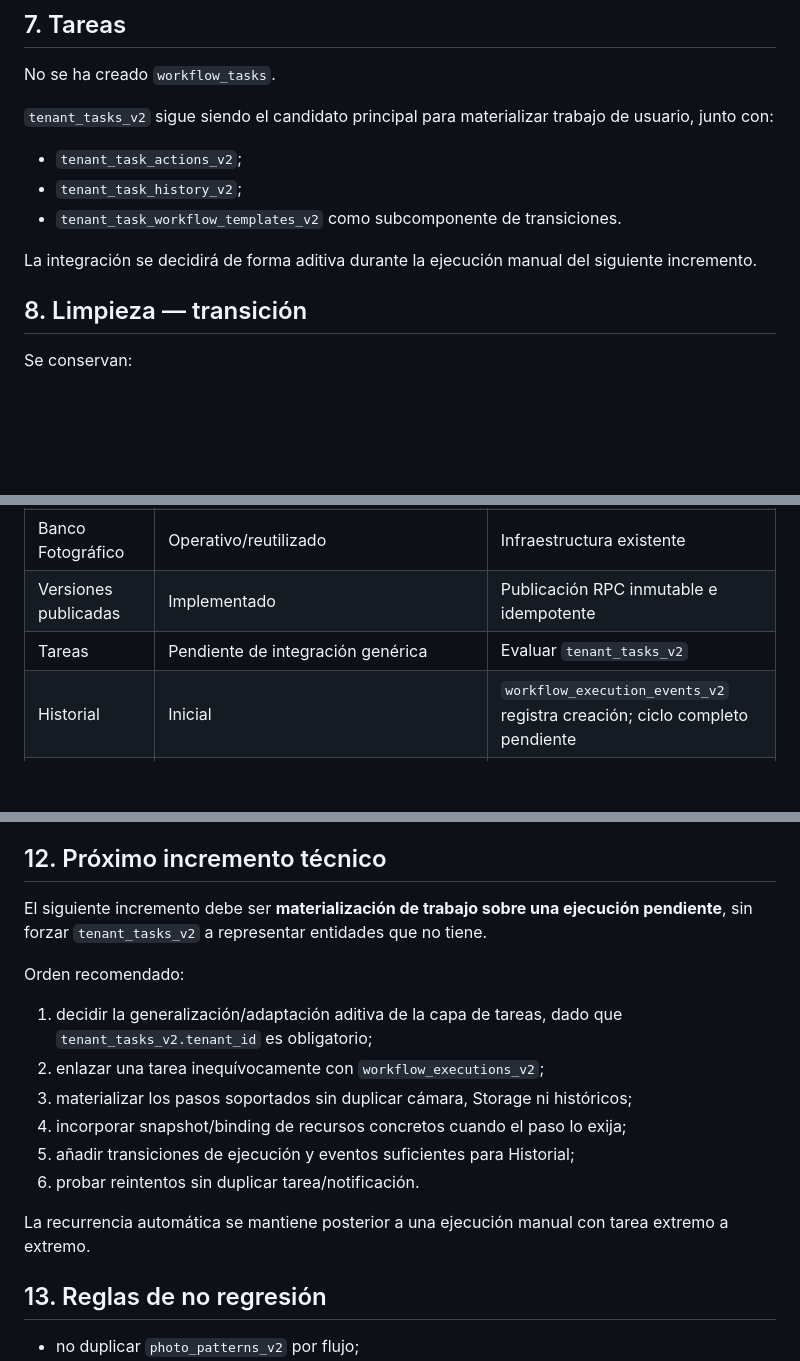
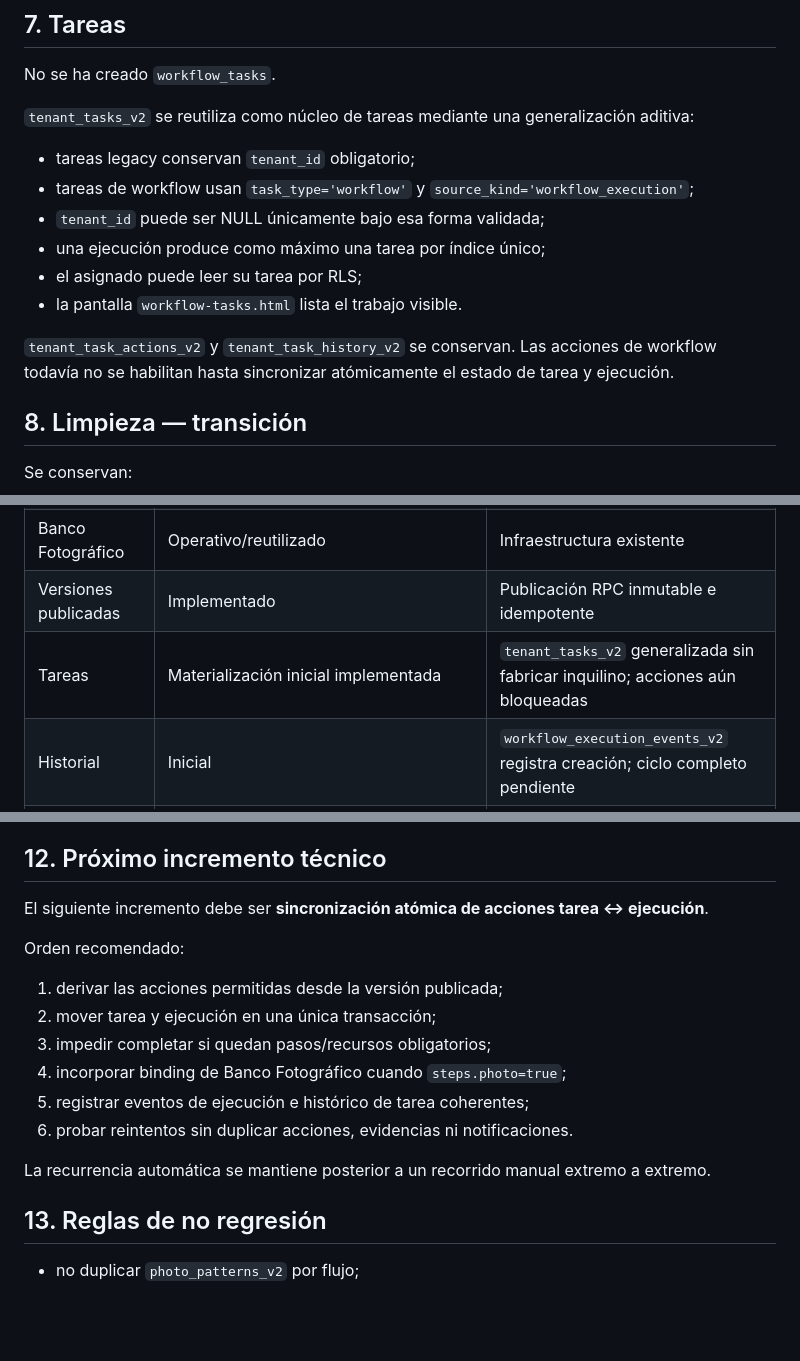
Before and after one commit to jdlc86/gestionpisos, a Markdown page: docs/WORKFLOW_STATUS.md, 3 parts joined by grey strips. Rendered like a GitHub page; blank space fills up the shorter version.

Commit message:
docs: record workflow task materialization

```diff
--- a/docs/WORKFLOW_STATUS.md
+++ b/docs/WORKFLOW_STATUS.md
@@ -146,13 +146,16 @@ Cuando exista una ejecución real, el motor deberá congelar la versión exacta
 
 No se ha creado `workflow_tasks`.
 
-`tenant_tasks_v2` sigue siendo el candidato principal para materializar trabajo de usuario, junto con:
+`tenant_tasks_v2` se reutiliza como núcleo de tareas mediante una generalización aditiva:
 
-- `tenant_task_actions_v2`;
-- `tenant_task_history_v2`;
-- `tenant_task_workflow_templates_v2` como subcomponente de transiciones.
+- tareas legacy conservan `tenant_id` obligatorio;
+- tareas de workflow usan `task_type='workflow'` y `source_kind='workflow_execution'`;
+- `tenant_id` puede ser NULL únicamente bajo esa forma validada;
+- una ejecución produce como máximo una tarea por índice único;
+- el asignado puede leer su tarea por RLS;
+- la pantalla `workflow-tasks.html` lista el trabajo visible.
 
-La integración se decidirá de forma aditiva durante la ejecución manual del siguiente incremento.
+`tenant_task_actions_v2` y `tenant_task_history_v2` se conservan. Las acciones de workflow todavía no se habilitan hasta sincronizar atómicamente el estado de tarea y ejecución.
 
 ## 8. Limpieza — transición
 
@@ -194,7 +197,7 @@ Las pruebas se ejecutan también en PostgreSQL 17 desechable desde Schema Guard.
 | Aplicaciones | Implementado para vincular versión publicada con entidad real | Permite `Ejecutar ahora` |
 | Banco Fotográfico | Operativo/reutilizado | Infraestructura existente |
 | Versiones publicadas | Implementado | Publicación RPC inmutable e idempotente |
-| Tareas | Pendiente de integración genérica | Evaluar `tenant_tasks_v2` |
+| Tareas | Materialización inicial implementada | `tenant_tasks_v2` generalizada sin fabricar inquilino; acciones aún bloqueadas |
 | Historial | Inicial | `workflow_execution_events_v2` registra creación; ciclo completo pendiente |
 | Ejecución genérica | Implementada en fase inicial | `manual_now`, idempotente, estado `pending` |
 | Adaptador Limpieza | Pendiente | Legacy preservado |
@@ -245,18 +248,18 @@ Una revisión representa un cambio real de contenido. Repetir Guardar sin modifi
 
 ## 12. Próximo incremento técnico
 
-El siguiente incremento debe ser **materialización de trabajo sobre una ejecución pendiente**, sin forzar `tenant_tasks_v2` a representar entidades que no tiene.
+El siguiente incremento debe ser **sincronización atómica de acciones tarea ↔ ejecución**.
 
 Orden recomendado:
 
-1. decidir la generalización/adaptación aditiva de la capa de tareas, dado que `tenant_tasks_v2.tenant_id` es obligatorio;
-2. enlazar una tarea inequívocamente con `workflow_executions_v2`;
-3. materializar los pasos soportados sin duplicar cámara, Storage ni históricos;
-4. incorporar snapshot/binding de recursos concretos cuando el paso lo exija;
-5. añadir transiciones de ejecución y eventos suficientes para Historial;
-6. probar reintentos sin duplicar tarea/notificación.
+1. derivar las acciones permitidas desde la versión publicada;
+2. mover tarea y ejecución en una única transacción;
+3. impedir completar si quedan pasos/recursos obligatorios;
+4. incorporar binding de Banco Fotográfico cuando `steps.photo=true`;
+5. registrar eventos de ejecución e histórico de tarea coherentes;
+6. probar reintentos sin duplicar acciones, evidencias ni notificaciones.
 
-La recurrencia automática se mantiene posterior a una ejecución manual con tarea extremo a extremo.
+La recurrencia automática se mantiene posterior a un recorrido manual extremo a extremo.
 
 ## 13. Reglas de no regresión
 
```
